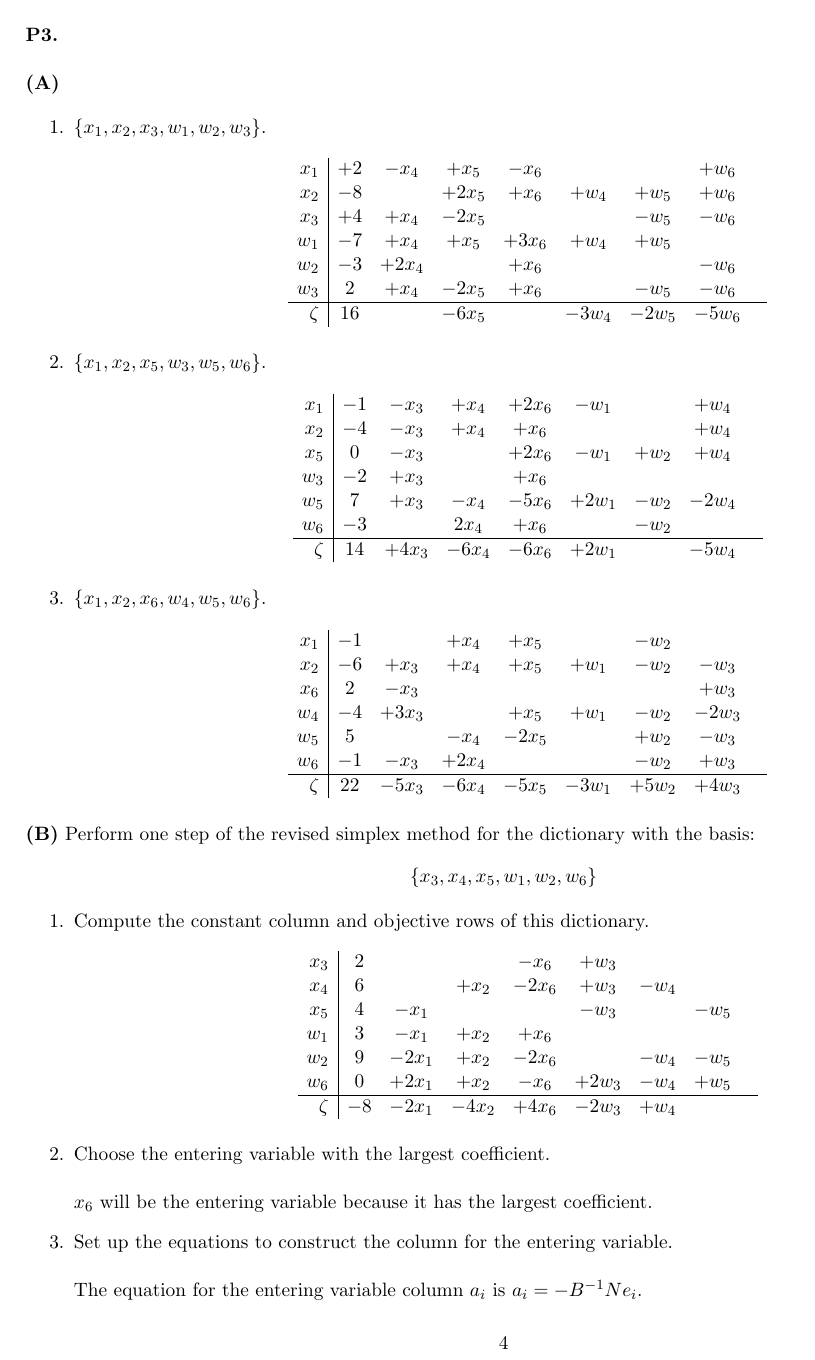
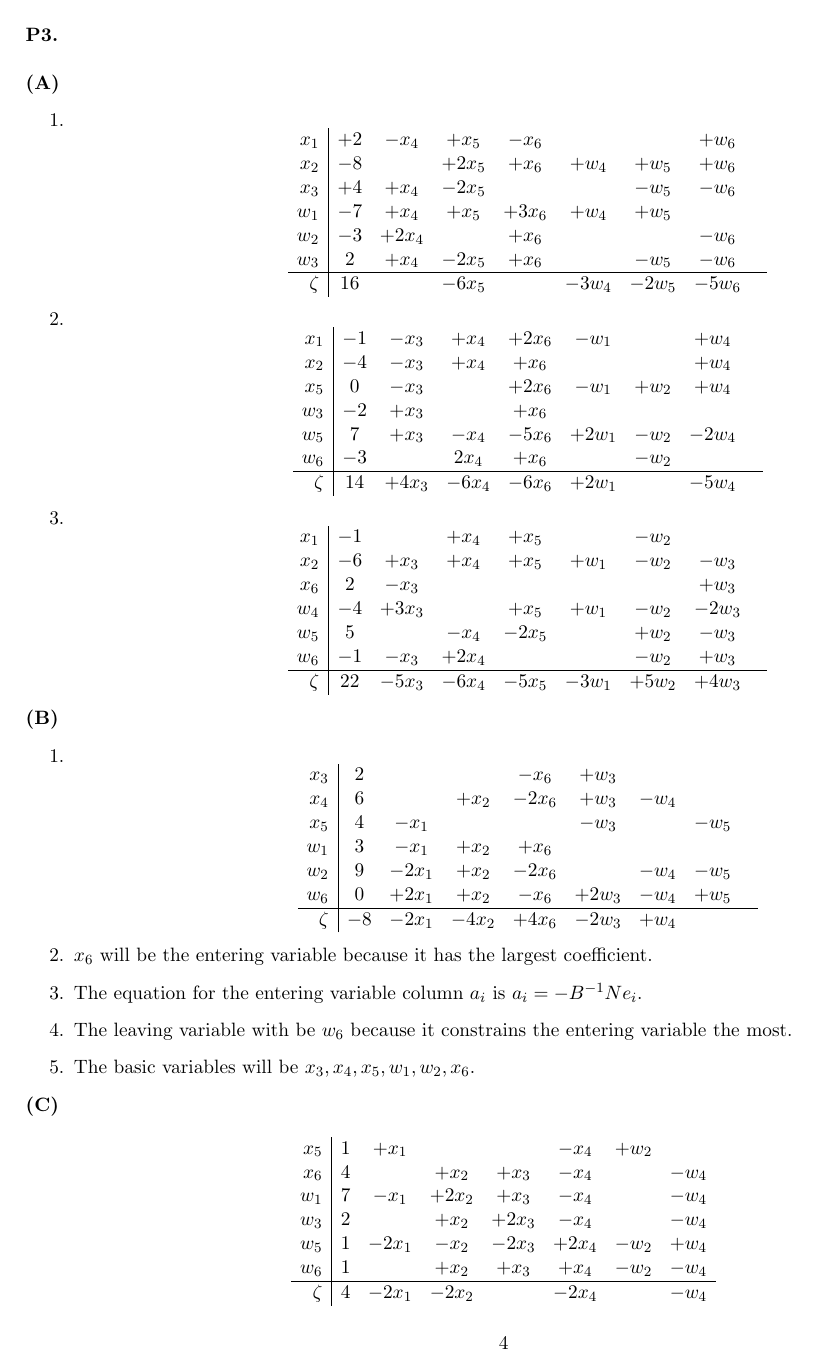
Before and after one commit to gddmkr42171822/csci5654, a LaTeX problem sheet (hw4/hw4.tex): page 4 of 5 before the commit and page 4 of 6 after it. Compiled offline with pdfLaTeX.

Commit message:
finished hw4

```diff
--- a/hw4/hw4.tex
+++ b/hw4/hw4.tex
@@ -150,7 +150,7 @@ $b_5$ & 7.815970093361102e-14 \\
 \noindent\textbf{(A)}
 
 \begin{enumerate}
-\item $\{ x_1, x_2, x_3, w_1, w_2, w_3 \}$.
+\item
   \[\begin{array}{r|ccccccccccccc}
   x_1 & +2 &  -x_4 & +x_5 & -x_6 & & & +w_{6}\\
   x_2 & -8 &  & +2x_5 & +x_6 & +w_{4} & +w_{5} & +w_{6} \\
@@ -161,7 +161,7 @@ $b_5$ & 7.815970093361102e-14 \\
   \hline
   \zeta & 16 & & -6x_5 & & -3w_4 & -2w_5 & -5w_6 \\
   \end{array}\]
-\item $\{ x_1, x_2, x_5, w_3, w_5, w_6 \}$.
+\item
   \[\begin{array}{r|ccccccccccccc}
   x_1 & -1 & -x_3 & +x_4 & +2x_6 & -w_1 & & +w_4 \\
   x_2 & -4 & -x_3 & +x_4 & +x_6 & & & +w_4 \\
@@ -172,7 +172,7 @@ $b_5$ & 7.815970093361102e-14 \\
   \hline
   \zeta & 14 & +4x_3 & -6x_4 & -6x_6 & +2w_1 & & -5w_4 \\
   \end{array}\]
-\item $\{x_1, x_2, x_6, w_{4}, w_5, w_6 \}$.
+\item
   \[\begin{array}{r|ccccccccccccc}
   x_1 & -1 & & +x_4 & +x_5 & & -w_2 & & \\
   x_2 & -6 & +x_3 & +x_4 & +x_5 & +w_1 & -w_2 & -w_3 \\
@@ -186,11 +186,10 @@ $b_5$ & 7.815970093361102e-14 \\
 \end{enumerate}
 
 
-\noindent\textbf{(B)} Perform one step of the revised simplex method for the dictionary with the basis:
-\[ \{x_3, x_4, x_5, w_1, w_2, w_6 \} \]
+\noindent\textbf{(B)}
 
 \begin{enumerate}
-\item Compute the constant column and objective rows of this dictionary.
+\item
   \[\begin{array}{r|ccccccccccccc}
   x_3 & 2 & & & -x_6 & +w_3 & & & \\
   x_4 & 6 & & +x_2 & -2x_6 & +w_3 & -w_4 & \\
@@ -201,7 +200,5 @@ $b_5$ & 7.815970093361102e-14 \\
   \hline
   \zeta & -8 & -2x_1 & -4x_2 & +4x_6 & -2w_3 & +w_4 & \\
   \end{array}\]
-\item Choose the entering variable with the largest coefficient.\\
-\\
+\item
 $x_6$ will be the entering variable because it has the largest coefficient.
-\item Set up the equations to construct the column for the entering
```
Also changed, not shown: hw4/hw4.pdf, hw4/predictions.png, hw4/residuals.png, hw4/hw4.tex (25 more changed lines), 1 other file.
